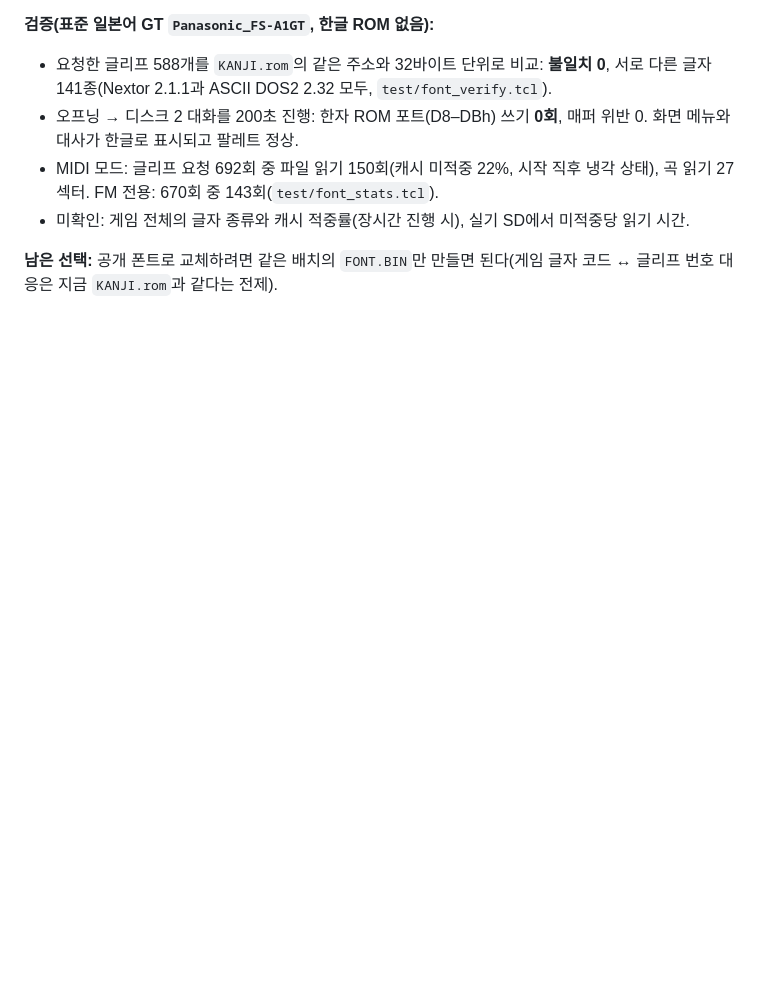
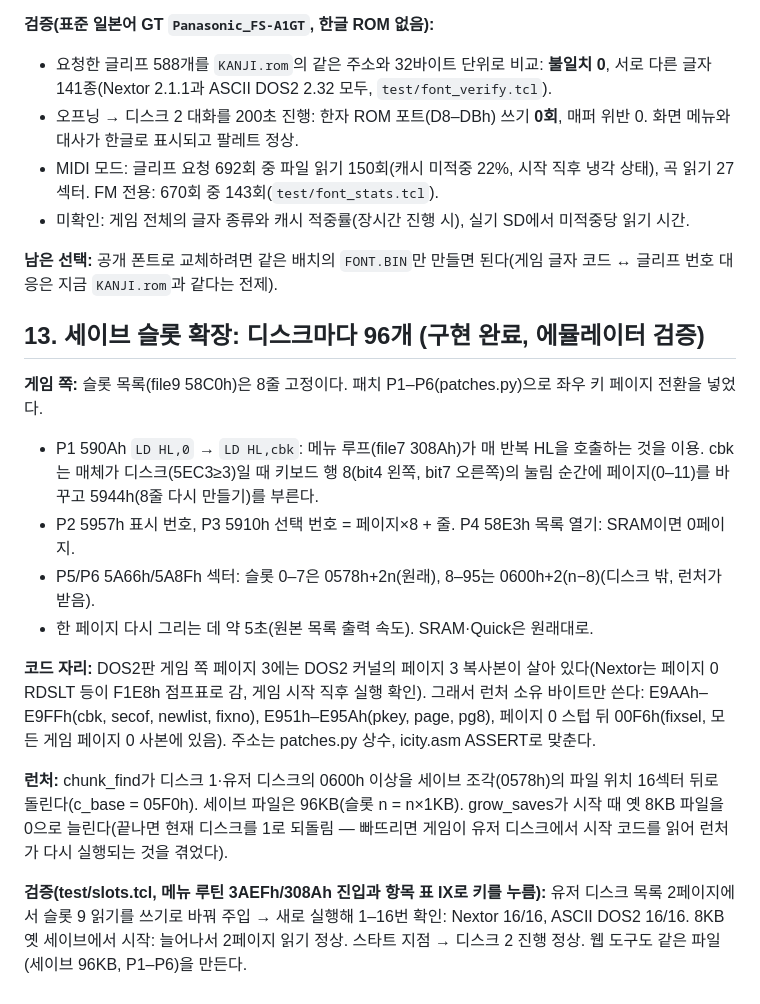
Before and after one commit to muhanpong/Illusion_City_MSXDOS2, a Markdown page: hdtool/PLAN_BINPATCH.md, the part around the change. Drawn GitHub-style; blank space fills up the shorter version.

Commit message:
PLAN_BINPATCH: section 13, paged save list (96 slots per disk)
Co-Authored-By: Claude Opus 5.5 <noreply@anthropic.com>
Claude-Session: https://claude.ai/code/session_01QuMeJexsPTDAbDrxWiWg9W

```diff
--- a/hdtool/PLAN_BINPATCH.md
+++ b/hdtool/PLAN_BINPATCH.md
@@ -290,3 +290,24 @@ MIDI 패치(K2, M1–M3)는 E8F5가 11h 미만이면 실행되지 않는 코드
 - 미확인: 게임 전체의 글자 종류와 캐시 적중률(장시간 진행 시), 실기 SD에서 미적중당 읽기 시간.
 
 **남은 선택:** 공개 폰트로 교체하려면 같은 배치의 `FONT.BIN`만 만들면 된다(게임 글자 코드 ↔ 글리프 번호 대응은 지금 `KANJI.rom`과 같다는 전제).
+
+## 13. 세이브 슬롯 확장: 디스크마다 96개 (구현 완료, 에뮬레이터 검증)
+
+**게임 쪽:** 슬롯 목록(file9 58C0h)은 8줄 고정이다. 패치 P1–P6(patches.py)으로 좌우 키 페이지 전환을 넣었다.
+- P1 590Ah `LD HL,0` → `LD HL,cbk`: 메뉴 루프(file7 308Ah)가 매 반복 HL을 호출하는 것을 이용. cbk는 매체가 디스크(5EC3≥3)일 때
+  키보드 행 8(bit4 왼쪽, bit7 오른쪽)의 눌림 순간에 페이지(0–11)를 바꾸고 5944h(8줄 다시 만들기)를 부른다.
+- P2 5957h 표시 번호, P3 5910h 선택 번호 = 페이지×8 + 줄. P4 58E3h 목록 열기: SRAM이면 0페이지.
+- P5/P6 5A66h/5A8Fh 섹터: 슬롯 0–7은 0578h+2n(원래), 8–95는 0600h+2(n−8)(디스크 밖, 런처가 받음).
+- 한 페이지 다시 그리는 데 약 5초(원본 목록 출력 속도). SRAM·Quick은 원래대로.
+
+**코드 자리:** DOS2판 게임 쪽 페이지 3에는 DOS2 커널의 페이지 3 복사본이 살아 있다(Nextor는 페이지 0 RDSLT 등이 F1E8h 점프표로 감,
+게임 시작 직후 실행 확인). 그래서 런처 소유 바이트만 쓴다: E9AAh–E9FFh(cbk, secof, newlist, fixno), E951h–E95Ah(pkey, page, pg8),
+페이지 0 스텁 뒤 00F6h(fixsel, 모든 게임 페이지 0 사본에 있음). 주소는 patches.py 상수, icity.asm ASSERT로 맞춘다.
+
+**런처:** chunk_find가 디스크 1·유저 디스크의 0600h 이상을 세이브 조각(0578h)의 파일 위치 16섹터 뒤로 돌린다(c_base = 05F0h).
+세이브 파일은 96KB(슬롯 n = n×1KB). grow_saves가 시작 때 옛 8KB 파일을 0으로 늘린다(끝나면 현재 디스크를 1로 되돌림 —
+빠뜨리면 게임이 유저 디스크에서 시작 코드를 읽어 런처가 다시 실행되는 것을 겪었다).
+
+**검증(test/slots.tcl, 메뉴 루틴 3AEFh/308Ah 진입과 항목 표 IX로 키를 누름):** 유저 디스크 목록 2페이지에서 슬롯 9 읽기를 쓰기로
+바꿔 주입 → 새로 실행해 1–16번 확인: Nextor 16/16, ASCII DOS2 16/16. 8KB 옛 세이브에서 시작: 늘어나서 2페이지 읽기 정상.
+스타트 지점 → 디스크 2 진행 정상. 웹 도구도 같은 파일(세이브 96KB, P1–P6)을 만든다.
```
